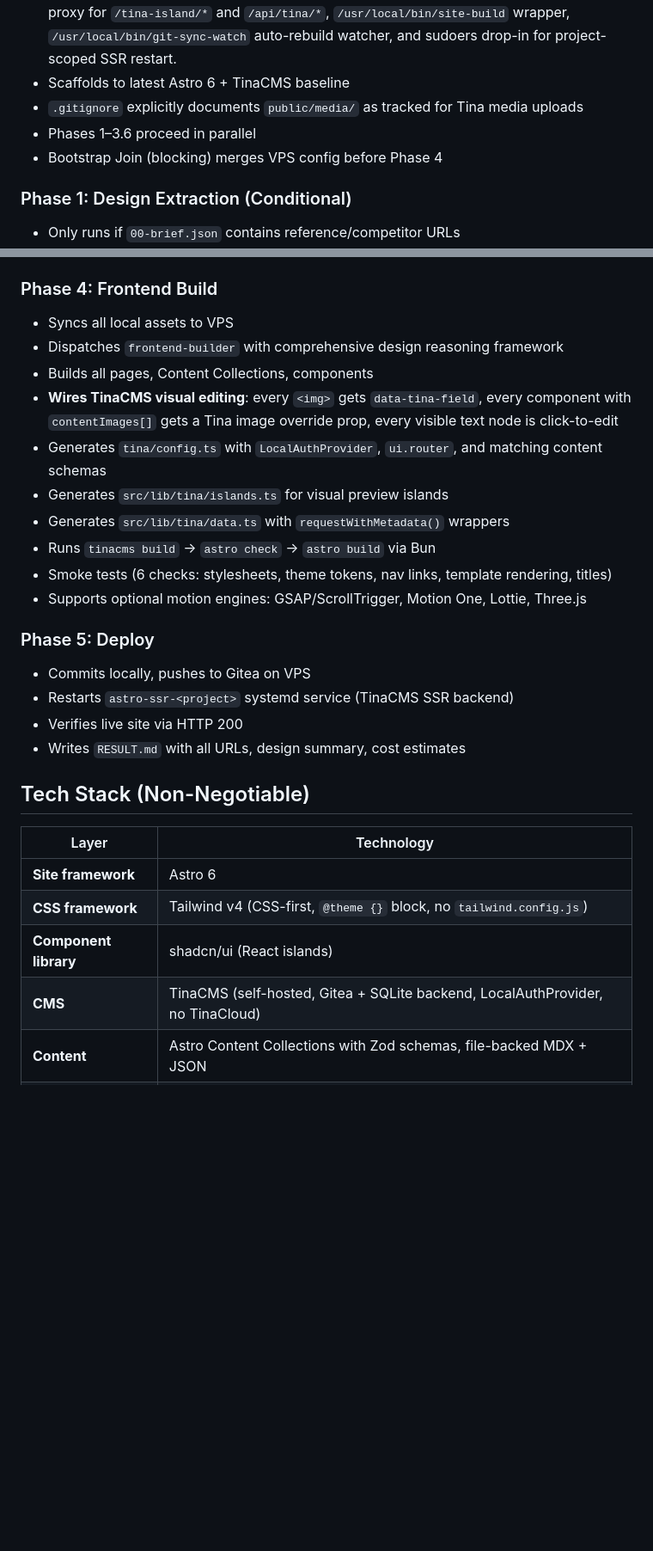
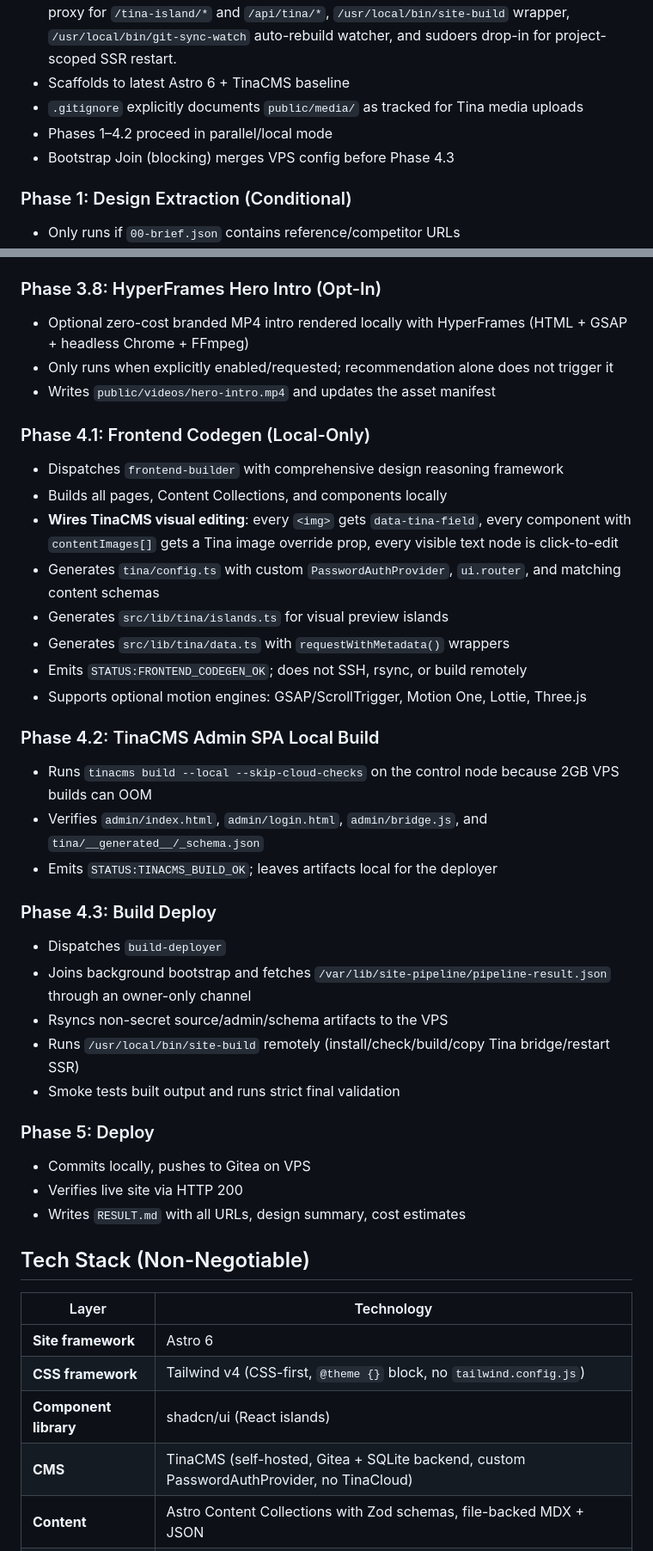
Before and after one commit to lostsock1/astro-static, a Markdown page: README.md, 2 parts joined by grey strips. Shown at 86% size. Rendered like a GitHub page; blank space fills up the shorter version.

Commit message:
docs: update README for hardened pipeline

```diff
--- a/README.md
+++ b/README.md
@@ -155,8 +162,8 @@ All agents use **least-privilege permissions**. Key constraints:
 - Now provisions **13 phases** including TinaCMS SSR service (systemd), Caddy reverse proxy for `/tina-island/*` and `/api/tina/*`, `/usr/local/bin/site-build` wrapper, `/usr/local/bin/git-sync-watch` auto-rebuild watcher, and sudoers drop-in for project-scoped SSR restart.
 - Scaffolds to latest Astro 6 + TinaCMS baseline
 - `.gitignore` explicitly documents `public/media/` as tracked for Tina media uploads
-- Phases 1–3.6 proceed in parallel
-- Bootstrap Join (blocking) merges VPS config before Phase 4
+- Phases 1–4.2 proceed in parallel/local mode
+- Bootstrap Join (blocking) merges VPS config before Phase 4.3
 
 ### Phase 1: Design Extraction (Conditional)
 - Only runs if `00-brief.json` contains reference/competitor URLs
@@ -194,21 +201,35 @@ All agents use **least-privilege permissions**. Key constraints:
 - Reduced-motion fallback via CSS
 - Video paths stored in **Tina-editable section fields** (`videoSrc`, `posterPath`)
 
-### Phase 4: Frontend Build
-- Syncs all local assets to VPS
+### Phase 3.8: HyperFrames Hero Intro (Opt-In)
+- Optional zero-cost branded MP4 intro rendered locally with HyperFrames (HTML + GSAP + headless Chrome + FFmpeg)
+- Only runs when explicitly enabled/requested; recommendation alone does not trigger it
+- Writes `public/videos/hero-intro.mp4` and updates the asset manifest
+
+### Phase 4.1: Frontend Codegen (Local-Only)
 - Dispatches `frontend-builder` with comprehensive design reasoning framework
-- Builds all pages, Content Collections, components
+- Builds all pages, Content Collections, and components locally
 - **Wires TinaCMS visual editing**: every `<img>` gets `data-tina-field`, every component with `contentImages[]` gets a Tina image override prop, every visible text node is click-to-edit
-- Generates `tina/config.ts` with `LocalAuthProvider`, `ui.router`, and matching content schemas
+- Generates `tina/config.ts` with custom `PasswordAuthProvider`, `ui.router`, and matching content schemas
 - Generates `src/lib/tina/islands.ts` for visual preview islands
 - Generates `src/lib/tina/data.ts` with `requestWithMetadata()` wrappers
-- Runs `tinacms build` → `astro check` → `astro build` via Bun
-- Smoke tests (6 checks: stylesheets, theme tokens, nav links, template rendering, titles)
+- Emits `STATUS:FRONTEND_CODEGEN_OK`; does not SSH, rsync, or build remotely
 - Supports optional motion engines: GSAP/ScrollTrigger, Motion One, Lottie, Three.js
+
+### Phase 4.2: TinaCMS Admin SPA Local Build
+- Runs `tinacms build --local --skip-cloud-checks` on the control node because 2GB VPS builds can OOM
+- Verifies `admin/index.html`, `admin/login.html`, `admin/bridge.js`, and `tina/__generated__/_schema.json`
+- Emits `STATUS:TINACMS_BUILD_OK`; leaves artifacts local for the deployer
+
+### Phase 4.3: Build Deploy
+- Dispatches `build-deployer`
+- Joins background bootstrap and fetches `/var/lib/site-pipeline/pipeline-result.json` through an owner-only channel
+- Rsyncs non-secret source/admin/schema artifacts to the VPS
+- Runs `/usr/local/bin/site-build` remotely (install/check/build/copy Tina bridge/restart SSR)
+- Smoke tests built output and runs strict final validation
 
 ### Phase 5: Deploy
 - Commits locally, pushes to Gitea on VPS
-- Restarts `astro-ssr-<project>` systemd service (TinaCMS SSR backend)
 - Verifies live site via HTTP 200
 - Writes `RESULT.md` with all URLs, design summary, cost estimates
 
@@ -219,7 +240,7 @@ All agents use **least-privilege permissions**. Key constraints:
 | **Site framework** | Astro 6 |
 | **CSS framework** | Tailwind v4 (CSS-first, `@theme {}` block, no `tailwind.config.js`) |
 | **Component library** | shadcn/ui (React islands) |
-| **CMS** | TinaCMS (self-hosted, Gitea + SQLite backend, LocalAuthProvider, no TinaCloud) |
+| **CMS** | TinaCMS (self-hosted, Gitea + SQLite backend, custom PasswordAuthProvider, no TinaCloud) |
 | **Content** | Astro Content Collections with Zod schemas, file-backed MDX + JSON |
 | **SSR adapter** | `@astrojs/node` (standalone mode for /tina-island/* and /api/tina/* routes) |
 | **Images** | Sharp for WebP/AVIF at build, Pillow for pre-processing, pngquant/jpegoptim |
```
Also changed, not shown: other parts of README.md (+41 -24 lines).
